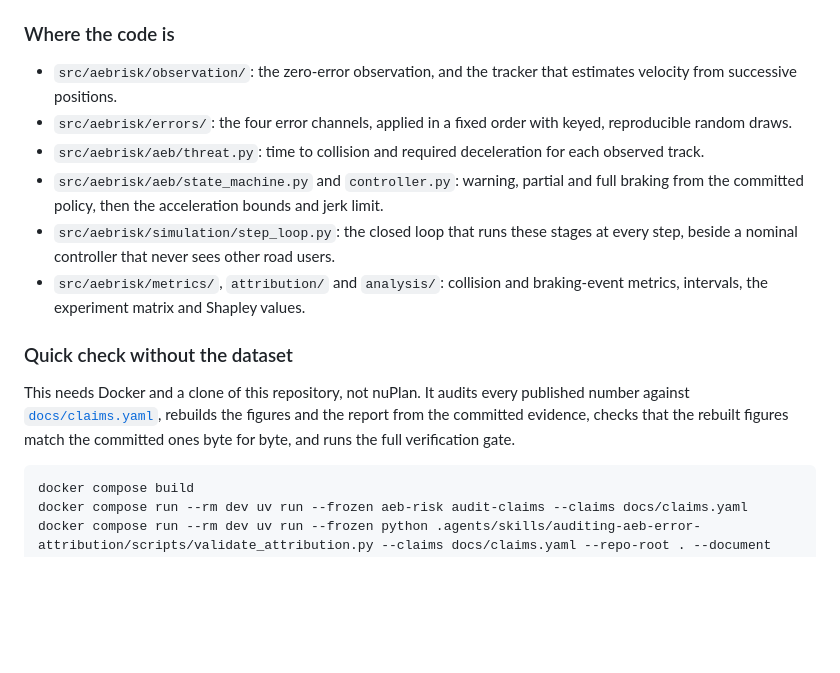
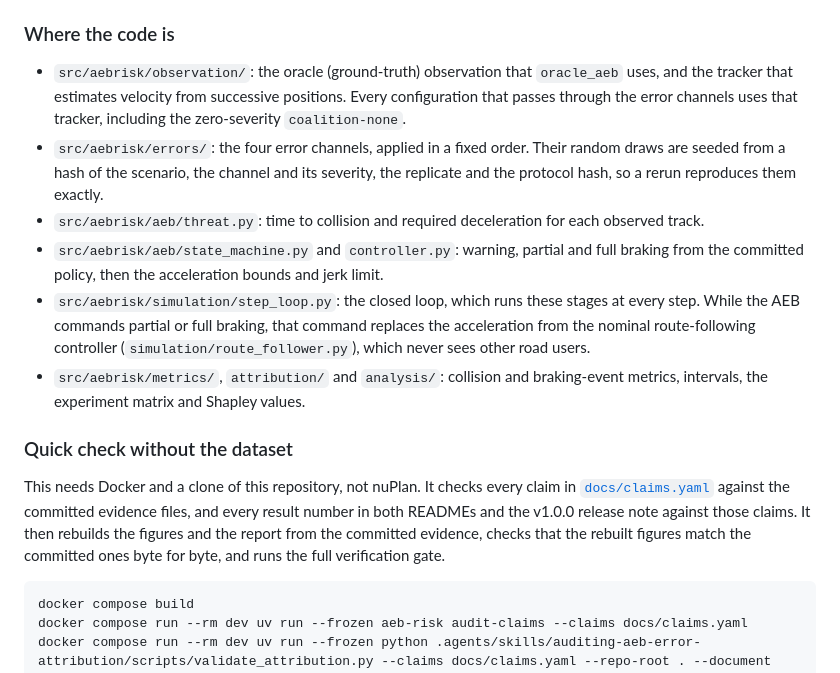
Before and after one commit to kuotunyu/perception-error-to-aeb, a Markdown page: README.en.md, the part around the change. GitHub-like rendering; blank space fills up the shorter version.

````diff
--- a/README.en.md
+++ b/README.en.md
@@ -75,16 +75,16 @@ Every Python command runs in the pinned Linux container defined by [`Dockerfile`
 
 ### Where the code is
 
-- `src/aebrisk/observation/`: the zero-error observation, and the tracker that estimates velocity from successive positions.
-- `src/aebrisk/errors/`: the four error channels, applied in a fixed order with keyed, reproducible random draws.
+- `src/aebrisk/observation/`: the oracle (ground-truth) observation that `oracle_aeb` uses, and the tracker that estimates velocity from successive positions. Every configuration that passes through the error channels uses that tracker, including the zero-severity `coalition-none`.
+- `src/aebrisk/errors/`: the four error channels, applied in a fixed order. Their random draws are seeded from a hash of the scenario, the channel and its severity, the replicate and the protocol hash, so a rerun reproduces them exactly.
 - `src/aebrisk/aeb/threat.py`: time to collision and required deceleration for each observed track.
 - `src/aebrisk/aeb/state_machine.py` and `controller.py`: warning, partial and full braking from the committed policy, then the acceleration bounds and jerk limit.
-- `src/aebrisk/simulation/step_loop.py`: the closed loop that runs these stages at every step, beside a nominal controller that never sees other road users.
+- `src/aebrisk/simulation/step_loop.py`: the closed loop, which runs these stages at every step. While the AEB commands partial or full braking, that command replaces the acceleration from the nominal route-following controller (`simulation/route_follower.py`), which never sees other road users.
 - `src/aebrisk/metrics/`, `attribution/` and `analysis/`: collision and braking-event metrics, intervals, the experiment matrix and Shapley values.
 
 ### Quick check without the dataset
 
-This needs Docker and a clone of this repository, not nuPlan. It audits every published number against [`docs/claims.yaml`](docs/claims.yaml), rebuilds the figures and the report from the committed evidence, checks that the rebuilt figures match the committed ones byte for byte, and runs the full verification gate.
+This needs Docker and a clone of this repository, not nuPlan. It checks every claim in [`docs/claims.yaml`](docs/claims.yaml) against the committed evidence files, and every result number in both READMEs and the v1.0.0 release note against those claims. It then rebuilds the figures and the report from the committed evidence, checks that the rebuilt figures match the committed ones byte for byte, and runs the full verification gate.
 
 ```bash
 docker compose build
````
Also changed, not shown: README.md (+4 -4 lines).
